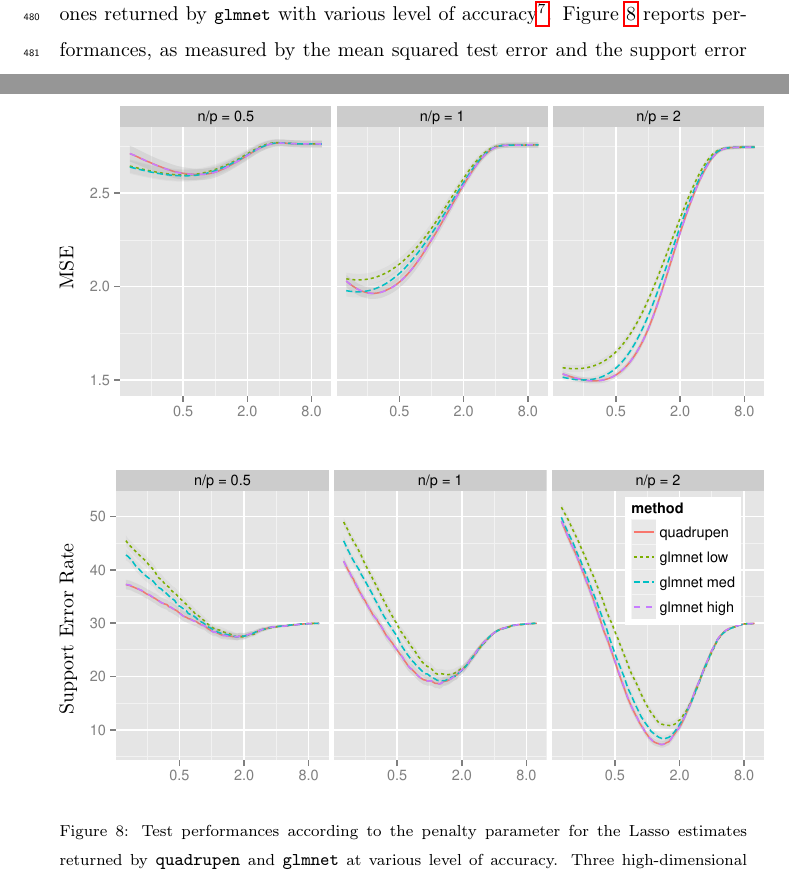
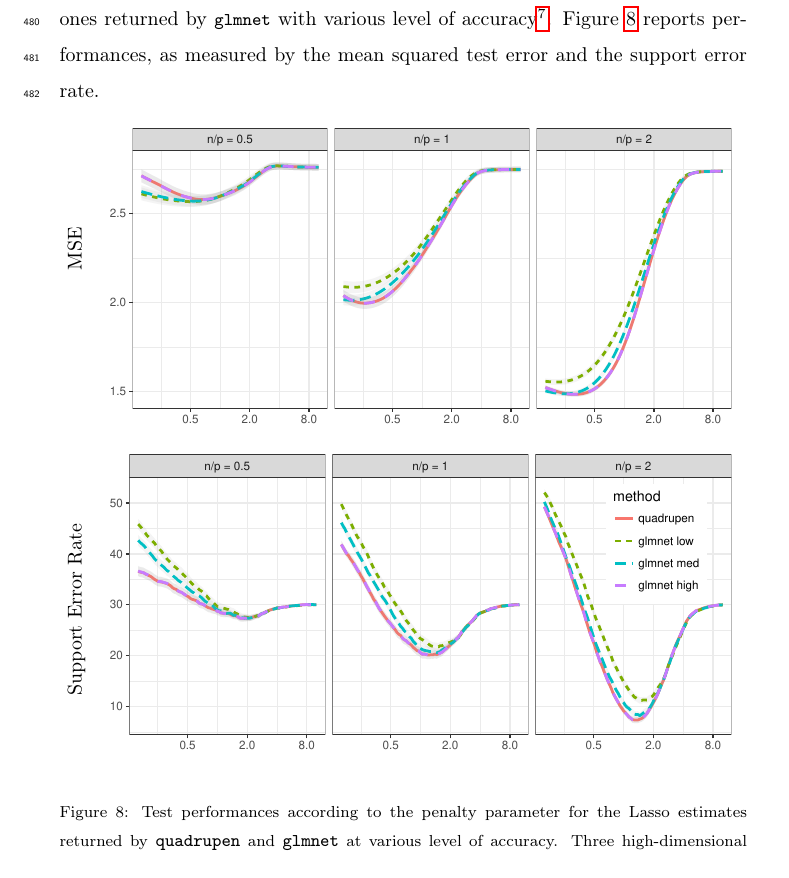
Before and after one commit to cambroise/sparsity-quadratic-penalties, a LaTeX paper (CSDA/csda_2015_YJC.tex, which reads CSDA/numerical.tex): two parts of pages 26 and 27 of 33 before the commit and part of page 26 of 33 after it, the two joined at a grey line, cut so that both start at the same text. Compiled offline with pdfLaTeX.

Commit message:
amended figure 8

```diff
--- a/CSDA/numerical.tex
+++ b/CSDA/numerical.tex
@@ -521,7 +521,8 @@ test error and the support error rate.
     \rotatebox{90.0}{\makebox[.6\textwidth]{\hspace{.3\textwidth} Support Error
     Rate \hspace{.35\textwidth} MSE}}
     &
-    \includegraphics[trim={0.5cm 0.5cm 0.5cm 0.5cm},clip,angle=0,width=\textwidth]{../figures/accuracy}
+    \includegraphics[width=.95\textwidth]{../figures/accuracy}
+    % \includegraphics[trim={0.5cm 0.5cm 0.5cm 0.5cm},clip,angle=0,width=\textwidth]{../figures/accuracy}
   \end{tabular}
   \caption{Test performances according to the penalty parameter for the
     Lasso estimates returned by \mytexttt{quadrupen} and \mytexttt{glmnet} at various level
```
Also changed, not shown: figures/accuracy.pdf.
